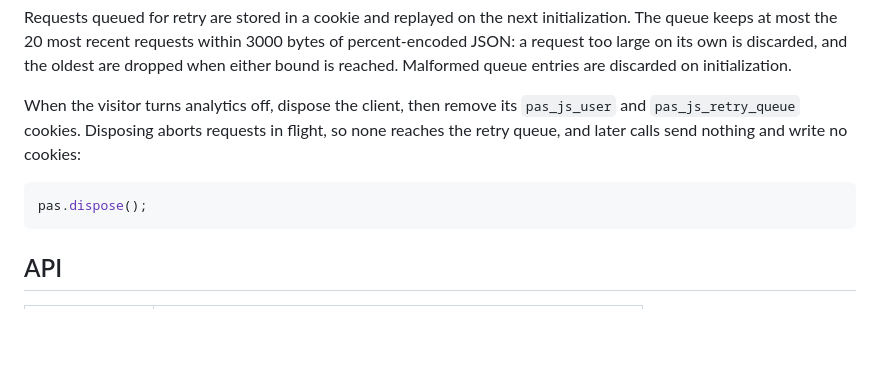
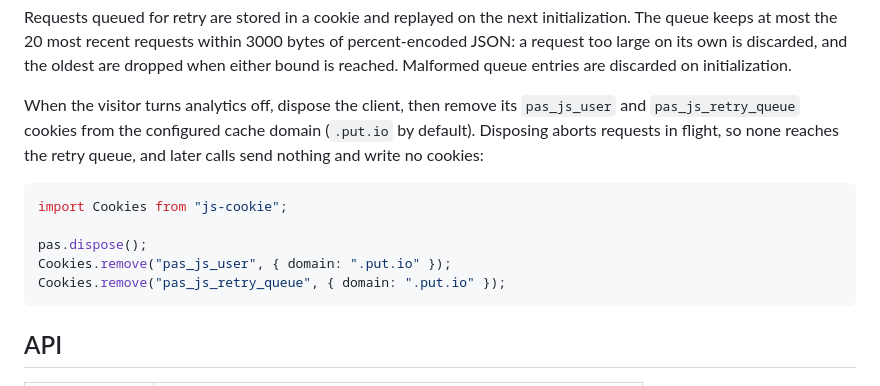
Before and after one commit to putdotio/pas-js, a Markdown page: README.md, the part around the change. Drawn GitHub-style; blank space fills up the shorter version.

Commit message:
docs: remove PAS cookies on their cache domain after dispose

````diff
--- a/README.md
+++ b/README.md
@@ -71,12 +71,16 @@ discarded, and the oldest are dropped when either bound is reached. Malformed
 queue entries are discarded on initialization.
 
 When the visitor turns analytics off, dispose the client, then remove its
-`pas_js_user` and `pas_js_retry_queue` cookies. Disposing aborts requests in
-flight, so none reaches the retry queue, and later calls send nothing and write
-no cookies:
+`pas_js_user` and `pas_js_retry_queue` cookies from the configured cache domain
+(`.put.io` by default). Disposing aborts requests in flight, so none reaches
+the retry queue, and later calls send nothing and write no cookies:
 
 ```ts
+import Cookies from "js-cookie";
+
 pas.dispose();
+Cookies.remove("pas_js_user", { domain: ".put.io" });
+Cookies.remove("pas_js_retry_queue", { domain: ".put.io" });
 ```
 
 ## API
````
